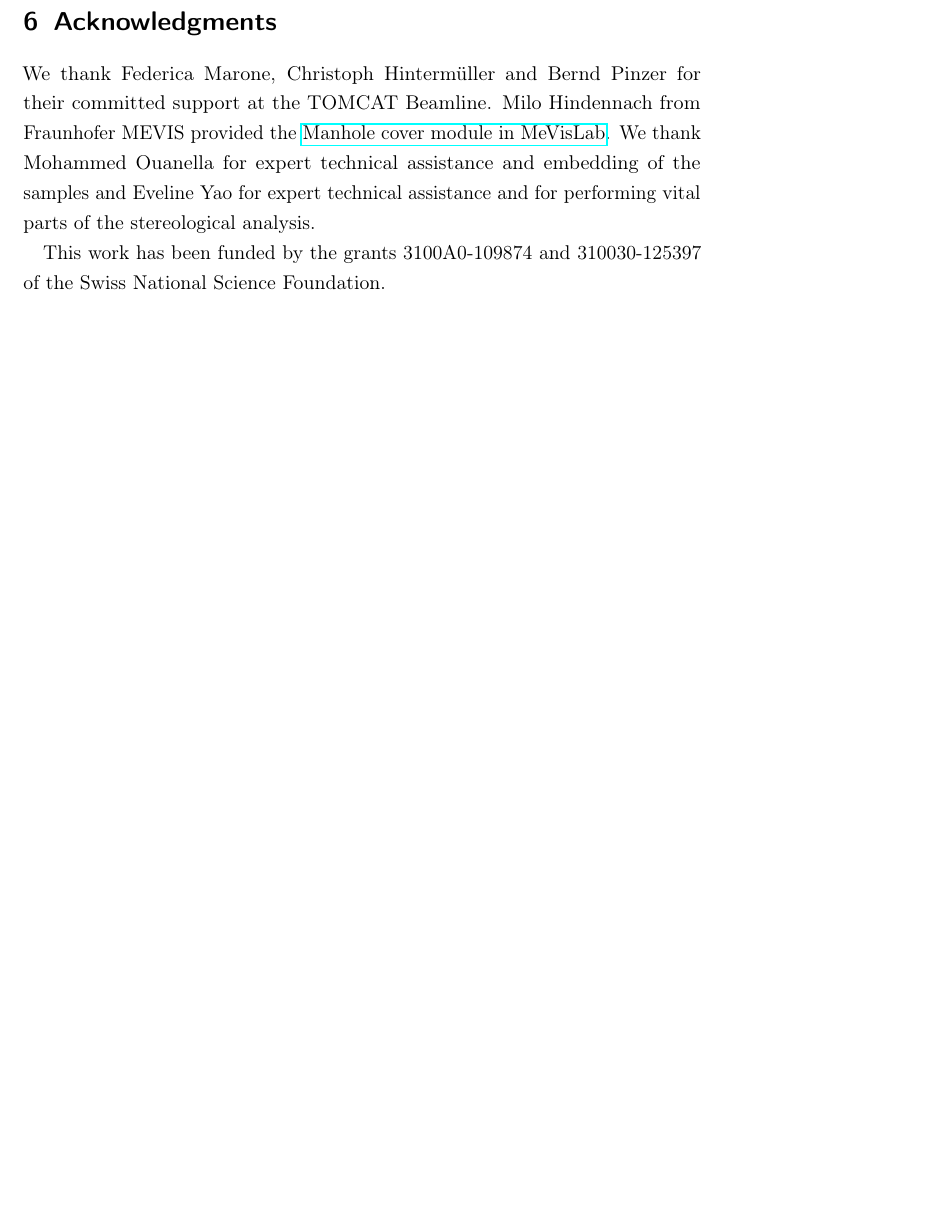
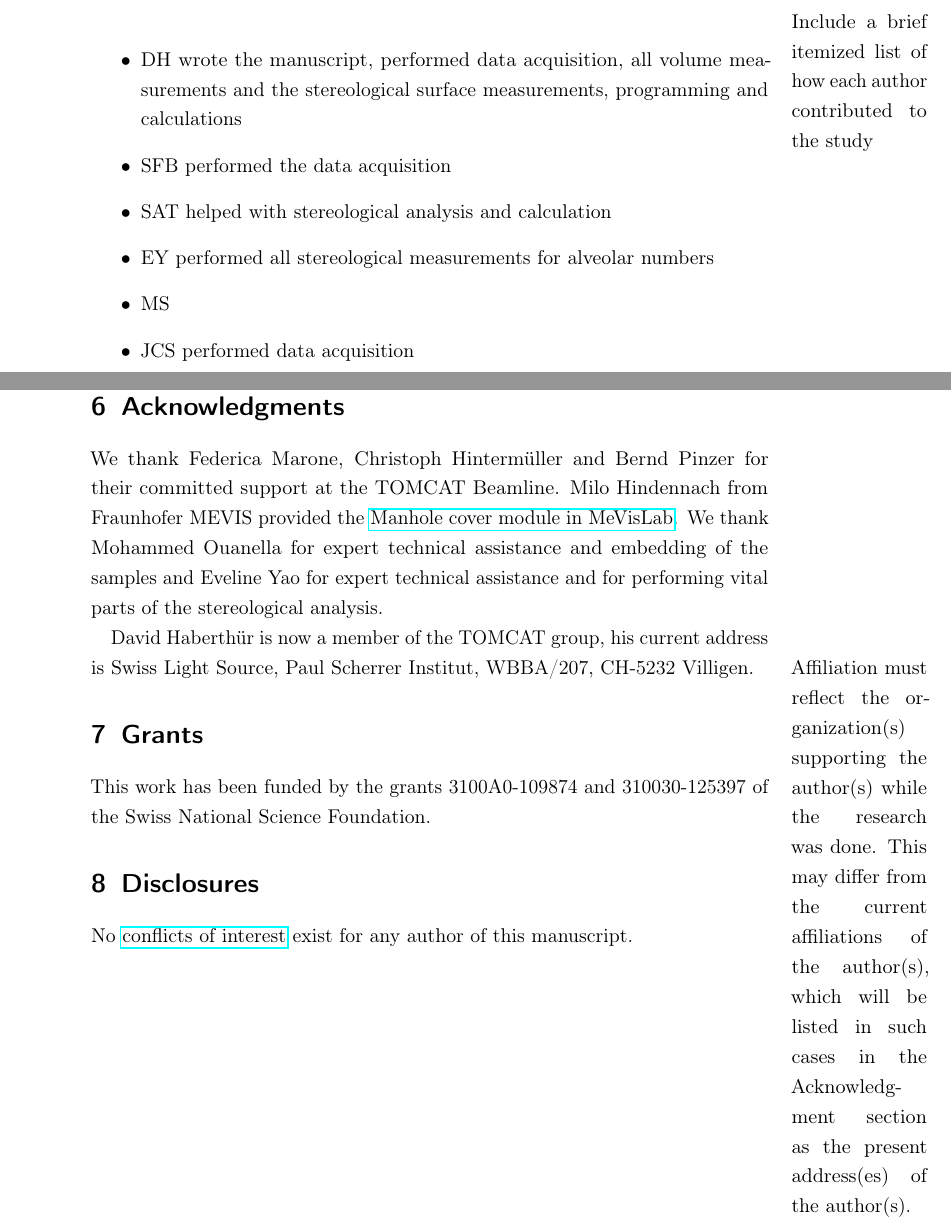
Before and after one commit to habi/AcinusPaperManuscript, a LaTeX paper (acinus.tex): part of page 23 of 24 before the commit and two parts of pages 2 and 25 of 26 after it, the two joined at a grey line, cut at the place of the change, the shorter picture padded with empty space. Compiled offline with pdfLaTeX.

Commit message:
- Minor formatting work and preparation for guidelines for Journal of Applied Physiology.
git-svn-id: http://code.ana.unibe.ch/svn/AcinusPaper@47 c5b04d3c-c482-4734-ab45-a44f04dbb67a

```diff
--- a/acinus.tex
+++ b/acinus.tex
@@ -1,5 +1,5 @@
-%\documentclass[draft,twoside,paper=a4,abstract=true,english,DIVcalc]{scrartcl}
-\documentclass[twoside,paper=a4,abstract=true,english,DIV=calc]{scrartcl}
+%\documentclass[draft,paper=a4,abstract=true,english,DIVcalc]{scrartcl}
+\documentclass[paper=a4,abstract=true,english,DIV=calc]{scrartcl}
 \usepackage[utf8]{inputenc}
 \usepackage[T1]{fontenc}
 \usepackage{babel}
@@ -35,9 +35,9 @@
 \svnid{$Id$}
 
 \pagestyle{fancy}
-\fancyfoot{}
-\fancyfoot[OR]{\tiny Typeset on \today\ at \thistime\ from \href{\svnkw{HeadURL}}{SVN-Version \svnkw{LastChangedRevision}} | Page \thepage\ of \pageref{LastPage}}
-\fancyfoot[EL]{\tiny Page \thepage\ of \pageref{LastPage} | Typeset on \today\ at \thistime\ from \href{\svnkw{HeadURL}}{SVN-Version \svnkw{LastChangedRevision}}}
+\fancyhead[R]{\thepage}
+\fancyhead[L]{Stereological characterization of individual acini}
+\fancyfoot[C]{\href{\svnkw{HeadURL}}{SVN-Revision \svnkw{LastChangedRevision}}, typeset on \today\ at \thistime}
 
 \newcommand{\imsize}{\linewidth}
 \newlength\imagewidth		% needed for scale bars
@@ -57,6 +57,7 @@
 \newcommand{\shrinkagefactor}{0.61} % Shrinkagefactor used for the calculation
 \newcommand{\numberofacini}{43}
 \newcommand{\meantotalnumberofacini}{6433}
+\newcommand{\meantotalnumberofacinirounded}{6433}
 \newcommand{\meanacinarvolume}{0.00114780352468} % cm^3, (mean acinar volume)
 \newcommand{\std}{0.000321884288889} % (Standard deviation of acinar volumes)
 \newcommand{\meannumberofalveoli}{8470} % (Mean number of alveoli per acinus)
@@ -64,13 +65,14 @@
 \newcommand{\acinarsurface}{0.738990108332} % cm^2
 \newcommand{\meanairspacesurface}{4339.86703774} % cm^2
 \newcommand{\airspacedifference}{1.848} % times
+\newcommand{\biggerthan}{1234} % Outliers bigger/smaller than mean +- BiggerThan * STD have been removed'
 
 \title{Assessing the volume and surface of individual acini in large tomographic datasets of rat lungs}
-\subtitle{Stereological characterization of individual rat lung acini extracted from large ultrahigh resolution tomographic datasets}
+\subtitle{Stereological characterization of individual acini}
 
 \author{%
 	David Haberthür\footremember{ana}{Institute of Anatomy, University of Bern, Switzerland}%
-	\and Sébastien Barré\footrecall{ana}%
+	\and Sébastien F. Barré\footrecall{ana} \footremember{gcb}{Graduate School for Cellular and Biomedical Sciences, University of Bern, Switzerland}%
 	\and Stefan A. Tschanz\footrecall{ana}%
 	\and Evelyne Yao\footrecall{ana}%
 	\and Marco Stampanoni\footremember{psi}{Swiss Light Source, Paul Scherrer Institut, Villigen, Switzerland}\ \footremember{eth}{Institute for Biomedical Engineering, Swiss Federal Institute of Technology and University of Zürich, Switzerland}%
@@ -92,3 +96,14 @@ To be submitted to the \emph{\href{http://jap.physiology.org/}{Journal of Applie
+\marginpar{Include a brief itemized list of how each author contributed to the study}
+\begin{itemize}
+	\item DH wrote the manuscript, performed data acquisition, all volume measurements
+and the stereological surface measurements, programming and
+calculations
+	\item SFB performed the data acquisition
+	\item SAT helped with stereological analysis and calculation
+	\item EY performed all stereological measurements for alveolar numbers
+	\item MS
+	\item JCS performed data acquisition
+\end{itemize}
 \clearpage
 
 \begin{abstract}
@@ -502,7 +519,14 @@ We thank Federica Marone, Christoph Hintermüller and Bernd Pinzer for their com
 Milo Hindennach from Fraunhofer MEVIS provided the \href{http://www.mevis-research.de/cgi-bin/discus/board-auth.cgi?lm=1282233250&file=/839/11760.html}{Manhole cover module in MeVisLab}.
 We thank Mohammed Ouanella for expert technical assistance and embedding of the samples and Eveline Yao for expert technical assistance and for performing vital parts of the stereological analysis.
 
+David Haberthür is now a member of the TOMCAT group, his current address is Swiss Light Source, Paul Scherrer Institut, WBBA/207, CH-5232 Villigen.
+\marginpar{Affiliation must reflect the organization(s) supporting the author(s) while the research was done. This may differ from the current affiliations of the author(s), which will be listed in such cases in the Acknowledgment section as the present address(es) of the author(s).}
+
+\section{Grants}
 This work has been funded by the grants 3100A0-109874 and 310030-125397 of the Swiss National Science Foundation.
+
+\section{Disclosures}
+No \href{http://www.the-aps.org/mm/Publications/Preparing-Your-Manuscript#conflicts}{conflicts of interest} exist for any author of this manuscript.
 
 \clearpage
 \singlespacing
```
Also changed, not shown: acinus.tex (17 more changed lines).
